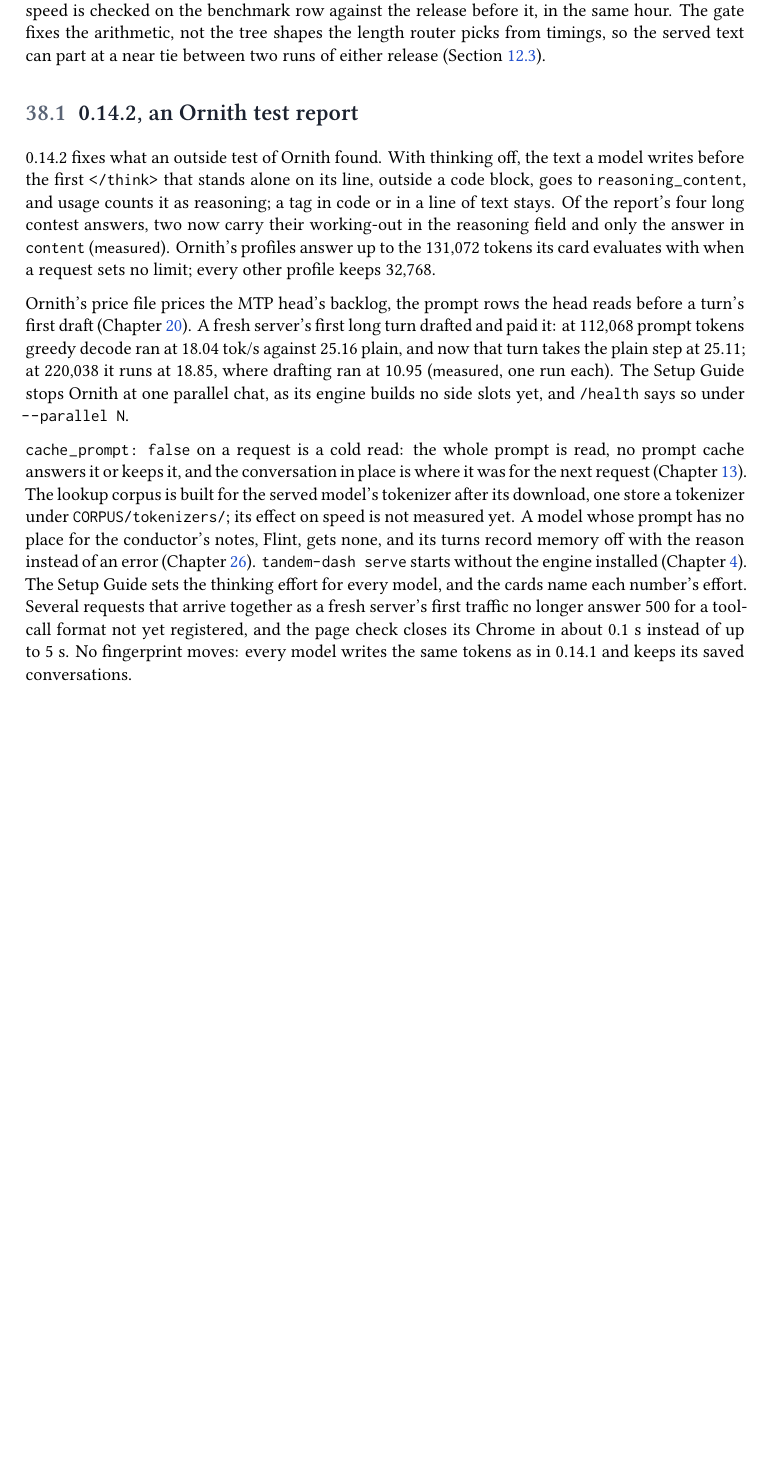
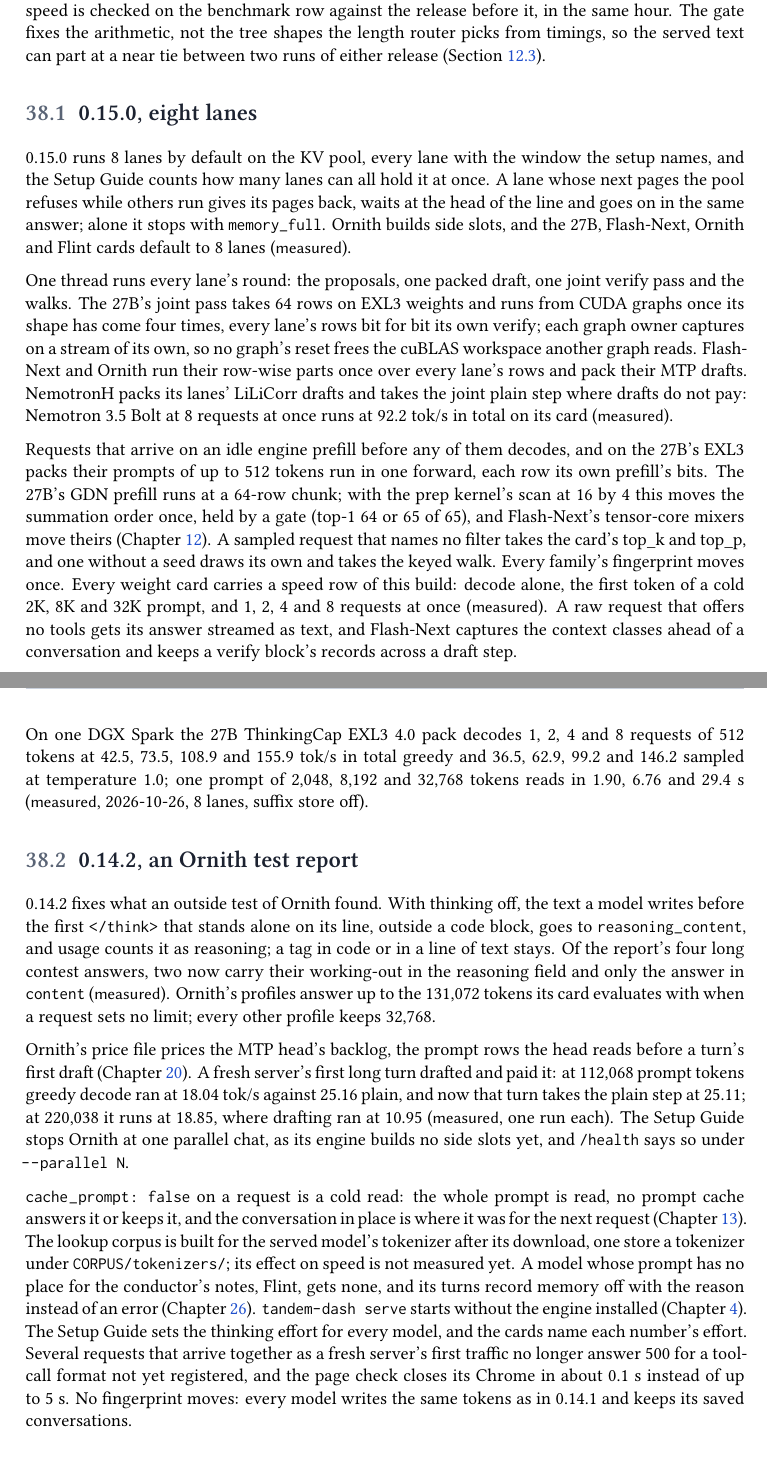
Before and after one commit to 0xBakeer/TandemLLM, a LaTeX thesis (manual/tandemllm-manual.tex, which reads manual/chapters/changelog.tex): part of page 267 of 292 before the commit and two parts of pages 267 and 269 of 293 after it, the two joined at a grey line, cut so that both start at the same text, the shorter picture padded with empty space. Compiled offline with XeLaTeX; a missing font is replaced by an installed copy or a similar font.

Commit message:
0.15.0: the changelog, release paragraph and release comment
CHANGELOG.md's 0.15.0 section, the manual's changelog row and section,
README.md's release paragraph and install.sh's release comment. The
version lines stay for tools/release.sh 0.15.0 --only bump.

```diff
--- a/manual/chapters/changelog.tex
+++ b/manual/chapters/changelog.tex
@@ -49,6 +50,16 @@
 \bottomrule
 \end{tabularx}
 \end{table}
+
+\section{0.15.0, eight lanes}\label{sec:changelog-0150}
+
+0.15.0 runs 8 lanes by default on the KV pool, every lane with the window the setup names, and the Setup Guide counts how many lanes can all hold it at once. A lane whose next pages the pool refuses while others run gives its pages back, waits at the head of the line and goes on in the same answer; alone it stops with \code{memory_full}. Ornith builds side slots, and the 27B, Flash-Next, Ornith and Flint cards default to 8 lanes (\measured).
+
+One thread runs every lane's round: the proposals, one packed draft, one joint verify pass and the walks. The 27B's joint pass takes 64 rows on EXL3 weights and runs from CUDA graphs once its shape has come four times, every lane's rows bit for bit its own verify; each graph owner captures on a stream of its own, so no graph's reset frees the cuBLAS workspace another graph reads. Flash-Next and Ornith run their row-wise parts once over every lane's rows and pack their MTP drafts. NemotronH packs its lanes' LiLiCorr drafts and takes the joint plain step where drafts do not pay: Nemotron 3.5 Bolt at 8 requests at once runs at 92.2~tok/s in total on its card (\measured).
+
+Requests that arrive on an idle engine prefill before any of them decodes, and on the 27B's EXL3 packs their prompts of up to 512 tokens run in one forward, each row its own prefill's bits. The 27B's GDN prefill runs at a 64-row chunk; with the prep kernel's scan at 16 by 4 this moves the summation order once, held by a gate (top-1 64 or 65 of 65), and Flash-Next's tensor-core mixers move theirs (Chapter~\ref{ch:exactness}). A sampled request that names no filter takes the card's top\_k and top\_p, and one without a seed draws its own and takes the keyed walk. Every family's fingerprint moves once. Every weight card carries a speed row of this build: decode alone, the first token of a cold 2K, 8K and 32K prompt, and 1, 2, 4 and 8 requests at once (\measured). A raw request that offers no tools gets its answer streamed as text, and Flash-Next captures the context classes ahead of a conversation and keeps a verify block's records across a draft step.
+
+On one DGX Spark the 27B ThinkingCap EXL3 4.0 pack decodes 1, 2, 4 and 8 requests of 512 tokens at 42.5, 73.5, 108.9 and 155.9~tok/s in total greedy and 36.5, 62.9, 99.2 and 146.2 sampled at temperature 1.0; one prompt of 2,048, 8,192 and 32,768 tokens reads in 1.90, 6.76 and 29.4~s (\measured, 2026-10-26, 8 lanes, suffix store off).
 
 \section{0.14.2, an Ornith test report}\label{sec:changelog-0142}
 
```
Also changed, not shown: CHANGELOG.md, README.md, manual/chapters/changelog.tex (1 more changed lines), 1 other file.
